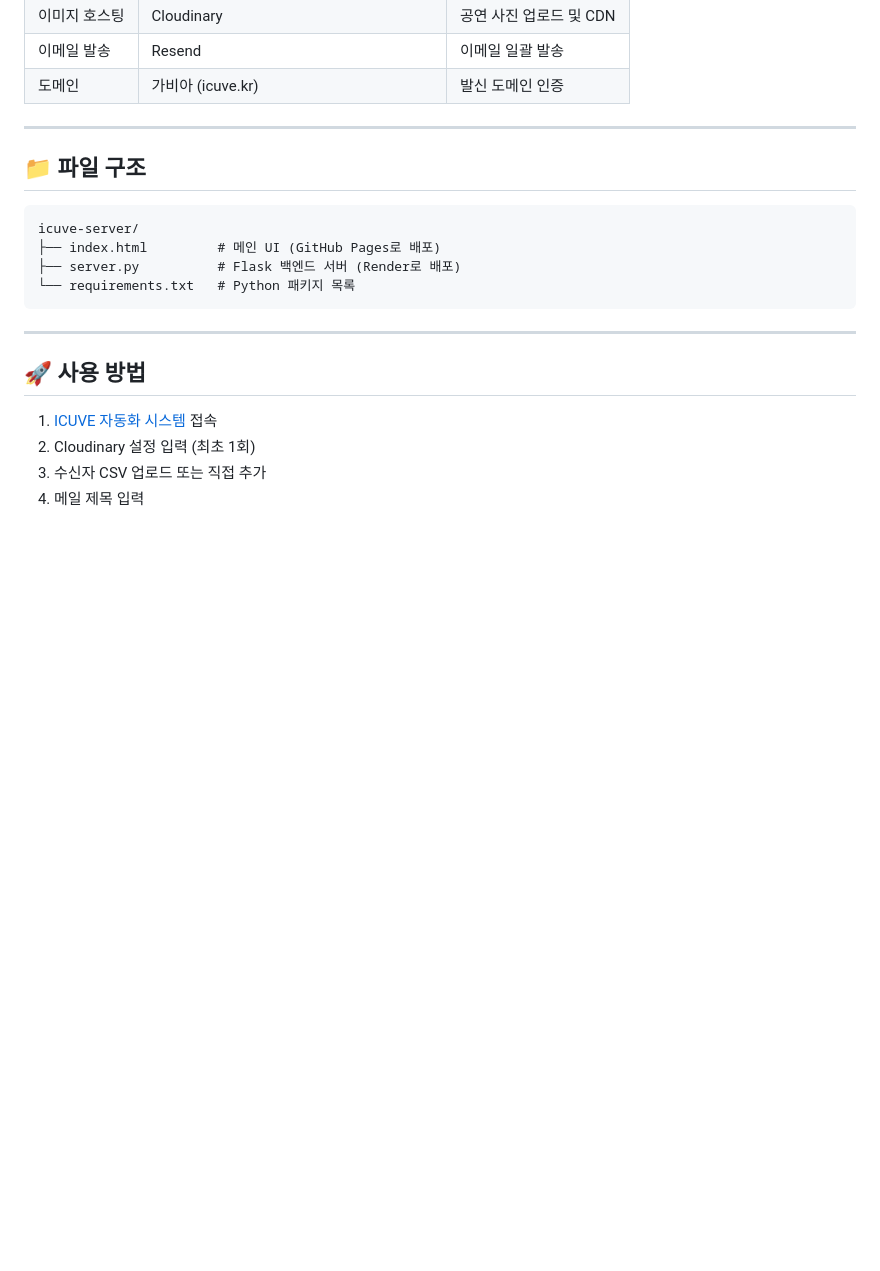
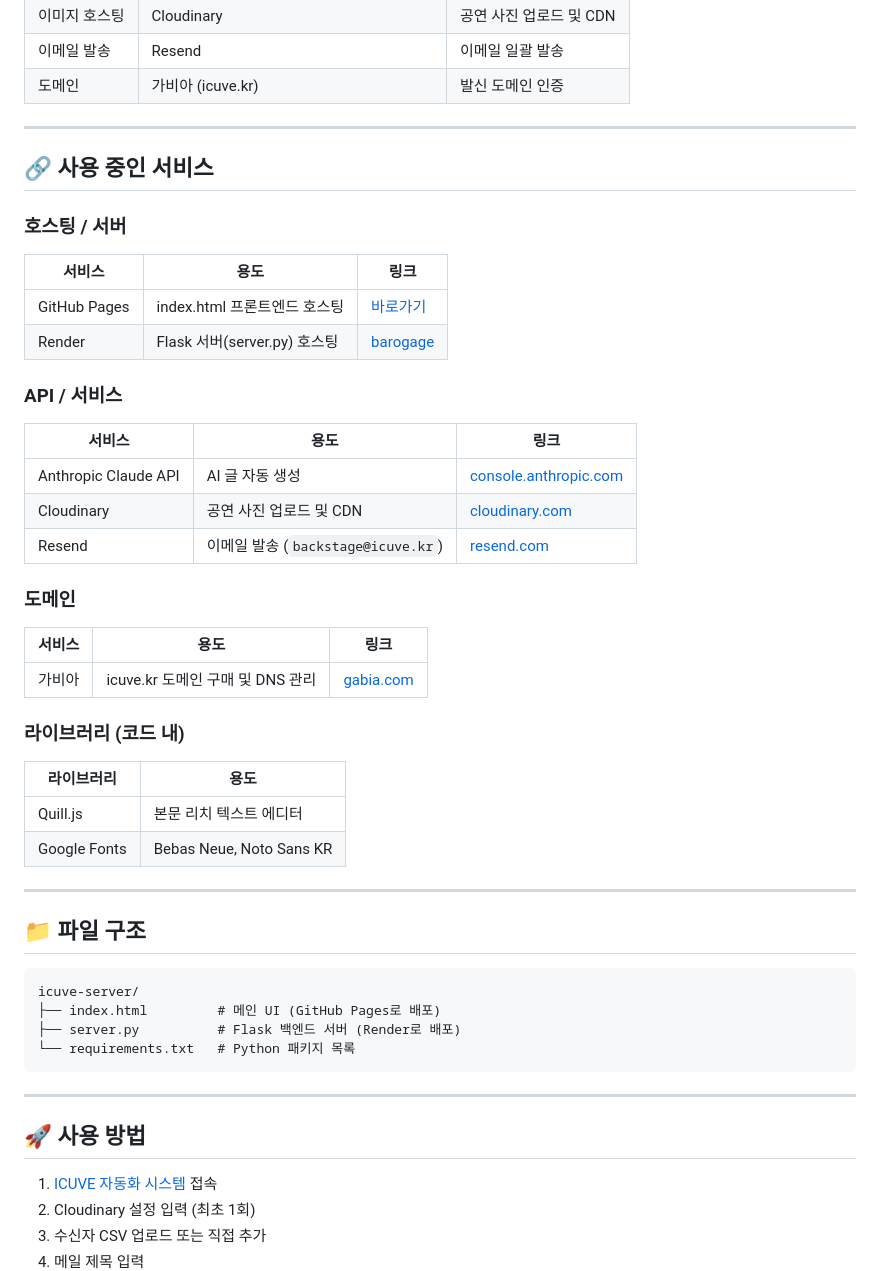
Before and after one commit to iamninesoup/icuve-server, a Markdown page: README.md, the part around the change. Rendered like a GitHub page; blank space fills up the shorter version.

```diff
--- a/README.md
+++ b/README.md
@@ -40,6 +40,34 @@
 | 이미지 호스팅 | Cloudinary | 공연 사진 업로드 및 CDN |
 | 이메일 발송 | Resend | 이메일 일괄 발송 |
 | 도메인 | 가비아 (icuve.kr) | 발신 도메인 인증 |
+
+---
+
+## 🔗 사용 중인 서비스
+
+### 호스팅 / 서버
+| 서비스 | 용도 | 링크 |
+|--------|------|------|
+| GitHub Pages | index.html 프론트엔드 호스팅 | [바로가기](https://iamninesoup.github.io/icuve-server/) |
+| Render | Flask 서버(server.py) 호스팅 | [barogage](https://icuve-server.onrender.com) |
+
+### API / 서비스
+| 서비스 | 용도 | 링크 |
+|--------|------|------|
+| Anthropic Claude API | AI 글 자동 생성 | [console.anthropic.com](https://console.anthropic.com) |
+| Cloudinary | 공연 사진 업로드 및 CDN | [cloudinary.com](https://cloudinary.com) |
+| Resend | 이메일 발송 (`backstage@icuve.kr`) | [resend.com](https://resend.com) |
+
+### 도메인
+| 서비스 | 용도 | 링크 |
+|--------|------|------|
+| 가비아 | icuve.kr 도메인 구매 및 DNS 관리 | [gabia.com](https://gabia.com) |
+
+### 라이브러리 (코드 내)
+| 라이브러리 | 용도 |
+|-----------|------|
+| Quill.js | 본문 리치 텍스트 에디터 |
+| Google Fonts | Bebas Neue, Noto Sans KR |
 
 ---
 
```
